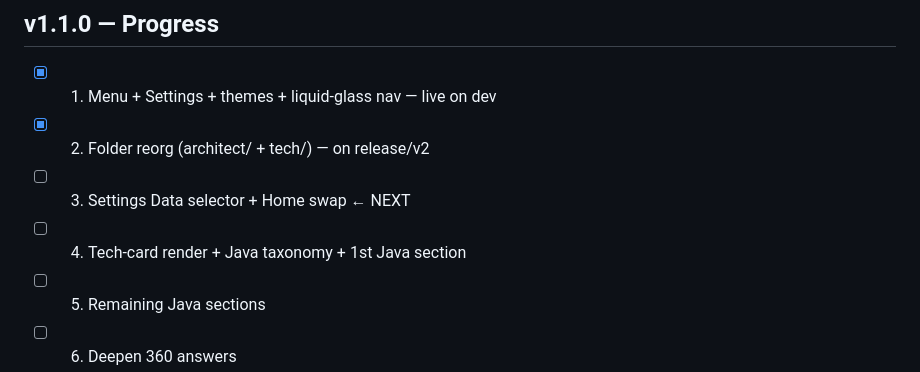
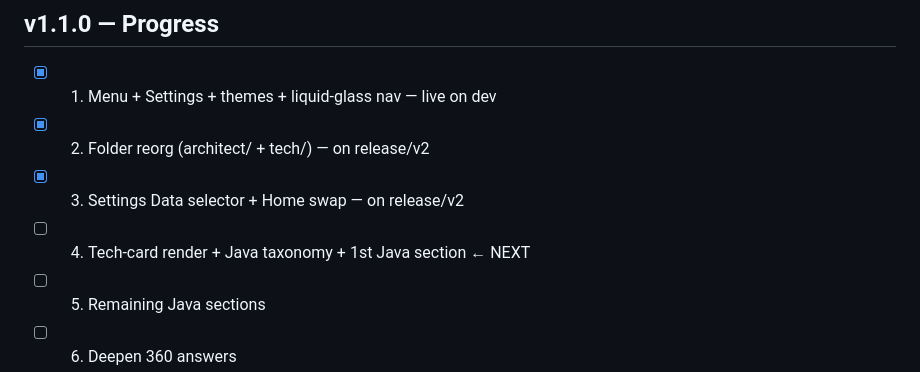
Before and after one commit to sunilpradhan83-creator/keystone, a Markdown page: ROADMAP.md, the part around the change. Rendered like a GitHub page.

Commit message:
docs: tick Data selector done in ROADMAP; chunk 4 is next
Co-Authored-By: Claude Opus 4.8 <noreply@anthropic.com>

```diff
--- a/ROADMAP.md
+++ b/ROADMAP.md
@@ -10,8 +10,8 @@ Shipped items move to **Done** with their version.
 
 - [x] 1. Menu + Settings + themes + liquid-glass nav   — live on dev
 - [x] 2. Folder reorg (architect/ + tech/)             — on release/v2
-- [ ] 3. Settings Data selector + Home swap            ← NEXT
-- [ ] 4. Tech-card render + Java taxonomy + 1st Java section
+- [x] 3. Settings Data selector + Home swap            — on release/v2
+- [ ] 4. Tech-card render + Java taxonomy + 1st Java section  ← NEXT
 - [ ] 5. Remaining Java sections
 - [ ] 6. Deepen 360 answers
 
```
